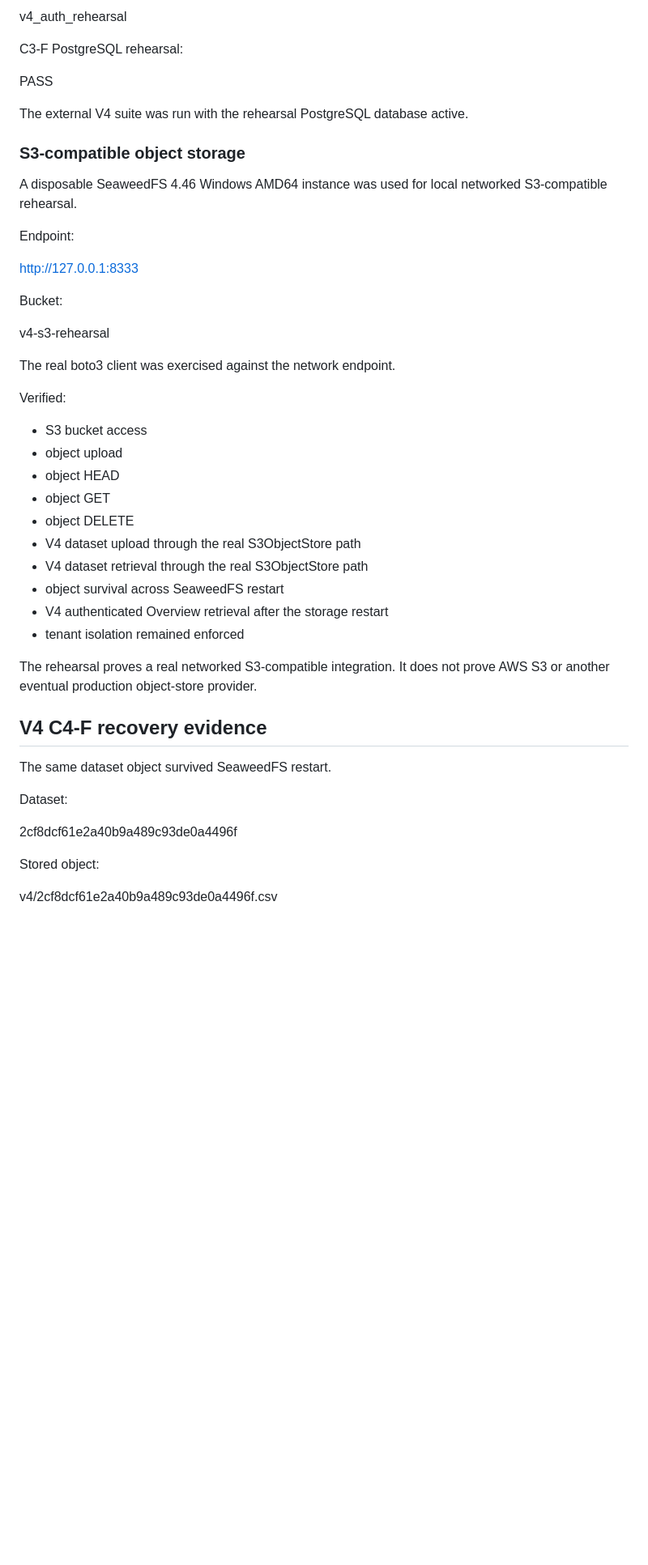
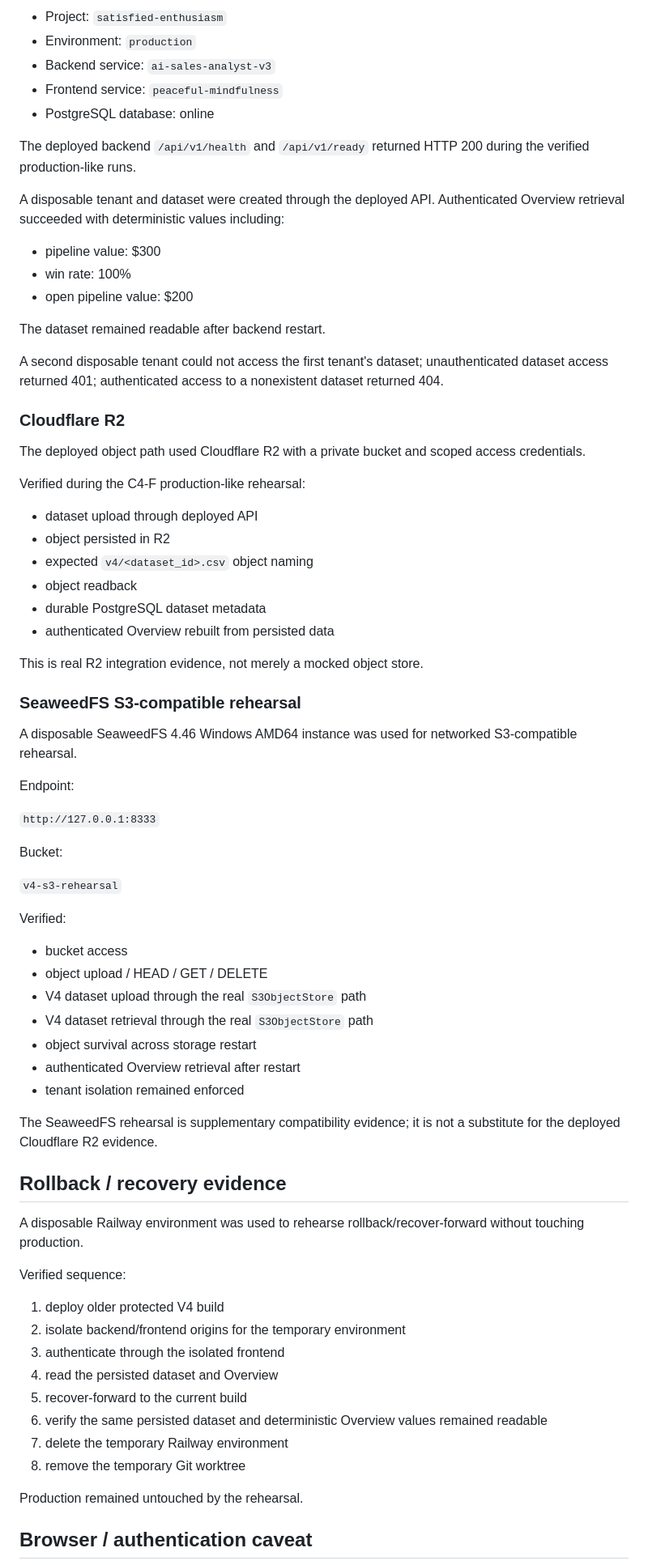
Before and after one commit to shaikriyaz343-collab/ai-sales-analyst-v3, a Markdown page: V4_PROJECT_STATE.md, the part around one of its changes. Shown at 81% size. Drawn GitHub-style; blank space fills up the shorter version.

```diff
--- a/V4_PROJECT_STATE.md
+++ b/V4_PROJECT_STATE.md
@@ -97,52 +115,77 @@ Real disposable PostgreSQL rehearsal database:
 
-v4_auth_rehearsal
+- Project: `satisfied-enthusiasm`
+- Environment: `production`
+- Backend service: `ai-sales-analyst-v3`
+- Frontend service: `peaceful-mindfulness`
+- PostgreSQL database: online
 
-C3-F PostgreSQL rehearsal:
+The deployed backend `/api/v1/health` and `/api/v1/ready` returned HTTP 200 during the verified production-like runs.
 
-PASS
+A disposable tenant and dataset were created through the deployed API. Authenticated Overview retrieval succeeded with deterministic values including:
 
-The external V4 suite was run with the rehearsal PostgreSQL database active.
+- pipeline value: $300
+- win rate: 100%
+- open pipeline value: $200
 
-### S3-compatible object storage
+The dataset remained readable after backend restart.
 
-A disposable SeaweedFS 4.46 Windows AMD64 instance was used for local
-networked S3-compatible rehearsal.
+A second disposable tenant could not access the first tenant's dataset; unauthenticated dataset access returned 401; authenticated access to a nonexistent dataset returned 404.
+
+### Cloudflare R2
+
+The deployed object path used Cloudflare R2 with a private bucket and scoped access credentials.
+
+Verified during the C4-F production-like rehearsal:
+
+- dataset upload through deployed API
+- object persisted in R2
+- expected `v4/<dataset_id>.csv` object naming
+- object readback
+- durable PostgreSQL dataset metadata
+- authenticated Overview rebuilt from persisted data
+
+This is real R2 integration evidence, not merely a mocked object store.
+
+### SeaweedFS S3-compatible rehearsal
+
+A disposable SeaweedFS 4.46 Windows AMD64 instance was used for networked S3-compatible rehearsal.
 
 Endpoint:
 
-http://127.0.0.1:8333
+`http://127.0.0.1:8333`
 
 Bucket:
 
-v4-s3-rehearsal
-
-The real boto3 client was exercised against the network endpoint.
+`v4-s3-rehearsal`
 
 Verified:
 
-- S3 bucket access
-- object upload
-- object HEAD
-- object GET
-- object DELETE
-- V4 dataset upload through the real S3ObjectStore path
-- V4 dataset retrieval through the real S3ObjectStore path
-- object survival across SeaweedFS restart
-- V4 authenticated Overview retrieval after the storage restart
+- bucket access
+- object upload / HEAD / GET / DELETE
+- V4 dataset upload through the real `S3ObjectStore` path
+- V4 dataset retrieval through the real `S3ObjectStore` path
+- object survival across storage restart
+- authenticated Overview retrieval after restart
 - tenant isolation remained enforced
 
-The rehearsal proves a real networked S3-compatible integration. It does
-not prove AWS S3 or another eventual production object-store provider.
+The SeaweedFS rehearsal is supplementary compatibility evidence; it is not a substitute for the deployed Cloudflare R2 evidence.
 
-## V4 C4-F recovery evidence
+## Rollback / recovery evidence
 
-The same dataset object survived SeaweedFS restart.
+A disposable Railway environment was used to rehearse rollback/recover-forward without touching production.
 
-Dataset:
+Verified sequence:
 
-2cf8dcf61e2a40b9a489c93de0a4496f
+1. deploy older protected V4 build
+2. isolate backend/frontend origins for the temporary environment
+3. authenticate through the isolated frontend
+4. read the persisted dataset and Overview
+5. recover-forward to the current build
+6. verify the same persisted dataset and deterministic Overview values remained readable
+7. delete the temporary Railway environment
+8. remove the temporary Git worktree
 
-Stored object:
+Production remained untouched by the rehearsal.
 
-v4/2cf8dcf61e2a40b9a489c93de0a4496f.csv
+## Browser / authentication caveat
 
```
Also changed, not shown: other parts of V4_PROJECT_STATE.md (+173 -97 lines).
